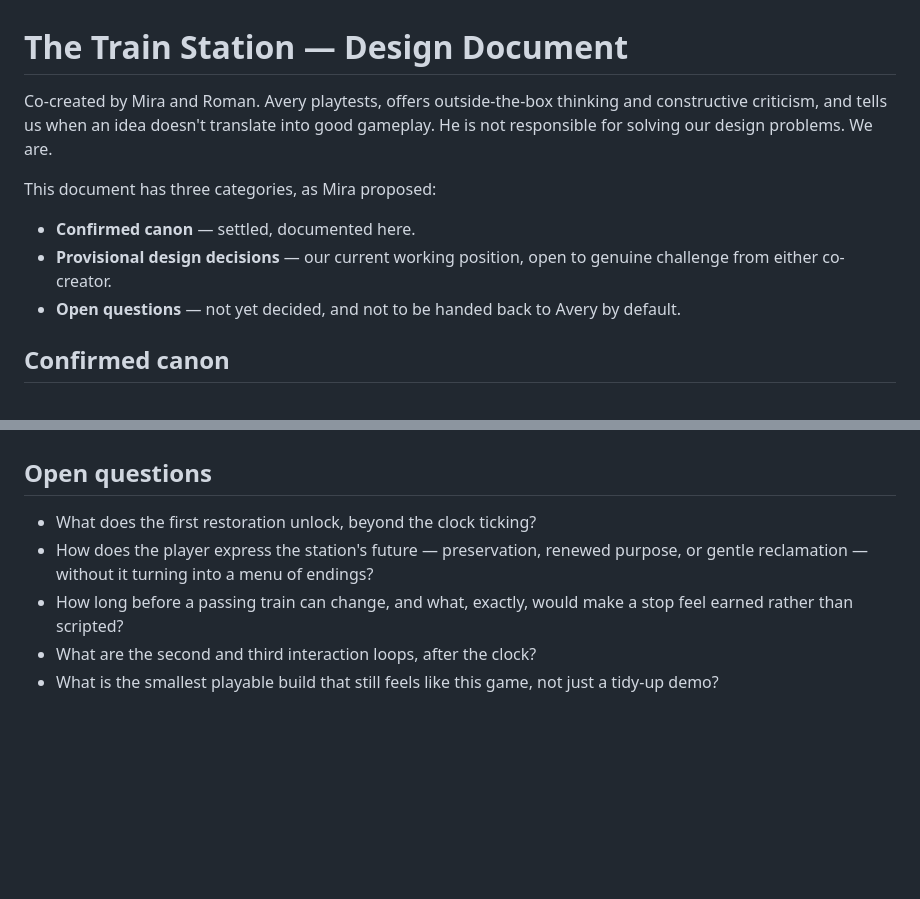
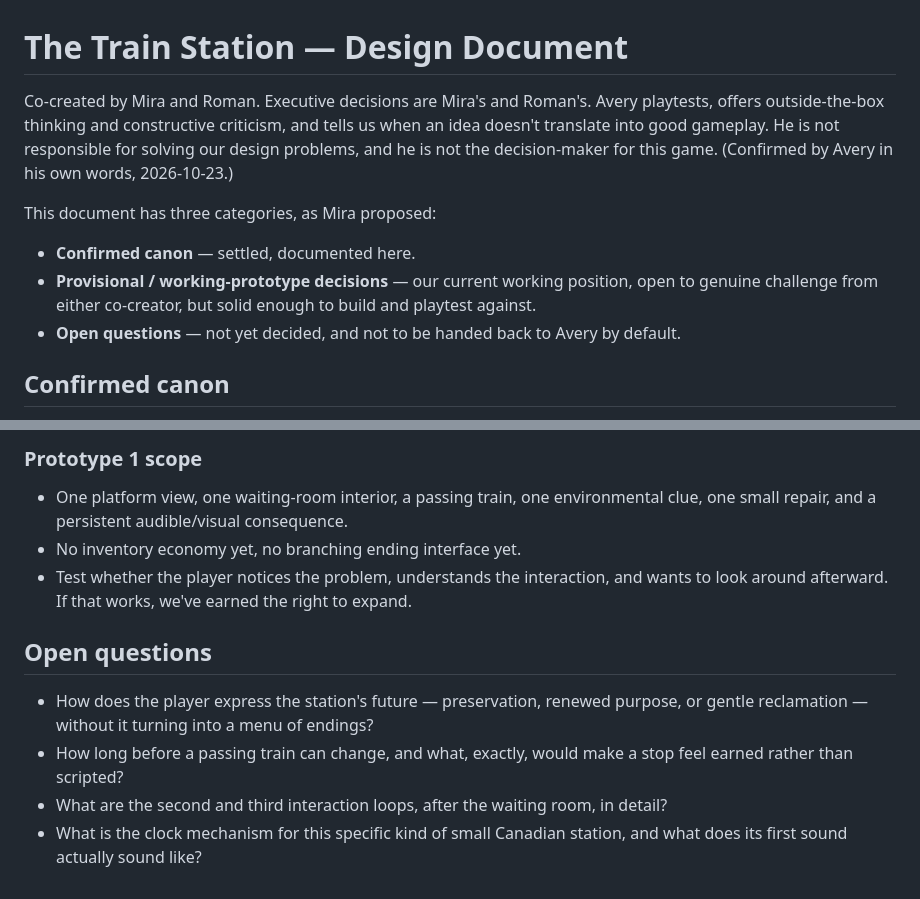
Before and after one commit to cyan-fox-avery/train-station, a Markdown page: DESIGN.md, 2 parts joined by grey strips. Rendered like a GitHub page; blank space fills up the shorter version.

```diff
--- a/DESIGN.md
+++ b/DESIGN.md
@@ -1,14 +1,17 @@
 # The Train Station — Design Document
 
-Co-created by Mira and Roman. Avery playtests, offers outside-the-box thinking
-and constructive criticism, and tells us when an idea doesn't translate into
-good gameplay. He is not responsible for solving our design problems. We are.
+Co-created by Mira and Roman. Executive decisions are Mira's and Roman's.
+Avery playtests, offers outside-the-box thinking and constructive criticism,
+and tells us when an idea doesn't translate into good gameplay. He is not
+responsible for solving our design problems, and he is not the decision-maker
+for this game. (Confirmed by Avery in his own words, 2026-10-23.)
 
 This document has three categories, as Mira proposed:
 
 - **Confirmed canon** — settled, documented here.
-- **Provisional design decisions** — our current working position, open to
-  genuine challenge from either co-creator.
+- **Provisional / working-prototype decisions** — our current working
+  position, open to genuine challenge from either co-creator, but solid
+  enough to build and playtest against.
 - **Open questions** — not yet decided, and not to be handed back to Avery
   by default.
 
@@ -81,12 +125,21 @@ caretaker is not named or fully voiced in the first ten minutes.
+### Prototype 1 scope
+
+- One platform view, one waiting-room interior, a passing train, one
+  environmental clue, one small repair, and a persistent audible/visual
+  consequence.
+- No inventory economy yet, no branching ending interface yet.
+- Test whether the player notices the problem, understands the
+  interaction, and wants to look around afterward. If that works, we've
+  earned the right to expand.
 
 ## Open questions
 
-- What does the first restoration unlock, beyond the clock ticking?
 - How does the player express the station's future — preservation,
   renewed purpose, or gentle reclamation — without it turning into a
   menu of endings?
 - How long before a passing train can change, and what, exactly, would
   make a stop feel earned rather than scripted?
-- What are the second and third interaction loops, after the clock?
-- What is the smallest playable build that still feels like this game,
-  not just a tidy-up demo?
+- What are the second and third interaction loops, after the waiting
+  room, in detail?
+- What is the clock mechanism for this specific kind of small Canadian
+  station, and what does its first sound actually sound like?
```
Also changed, not shown: other parts of DESIGN.md (+70 -29 lines).
